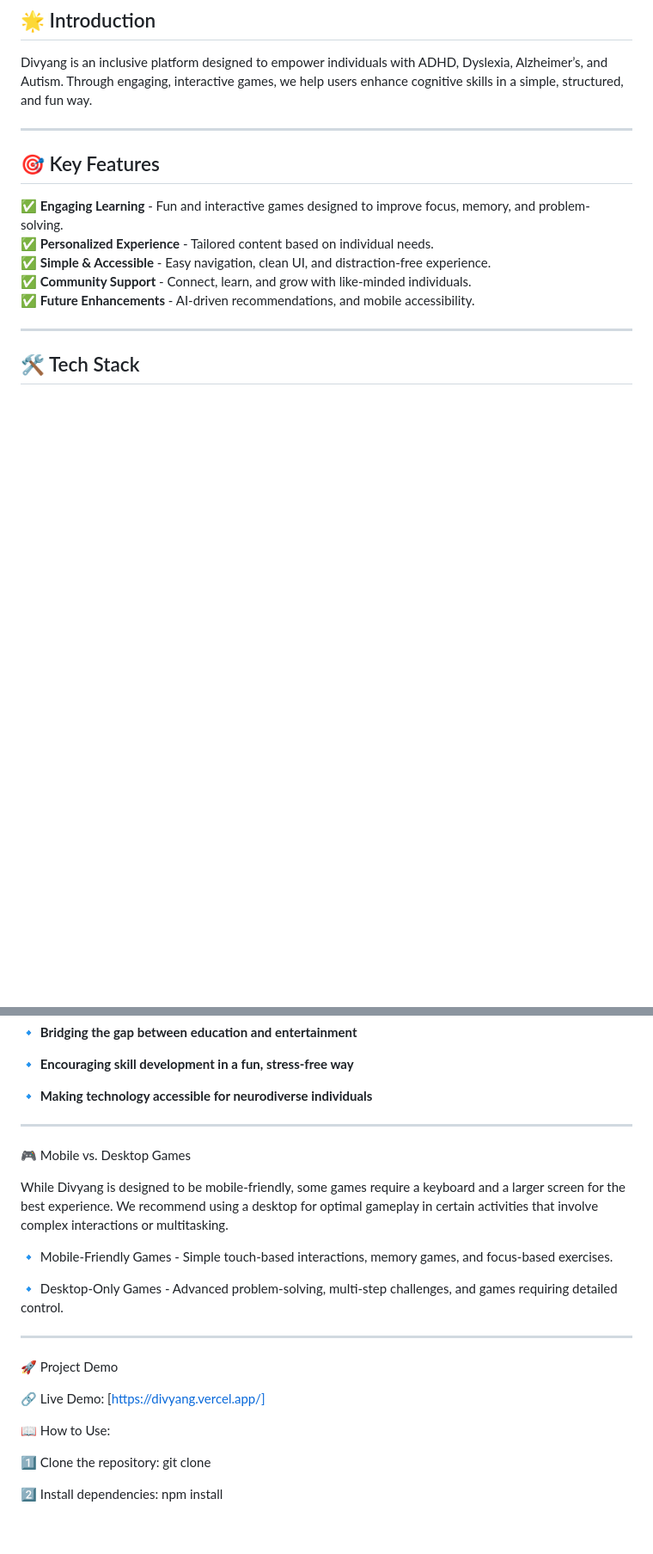
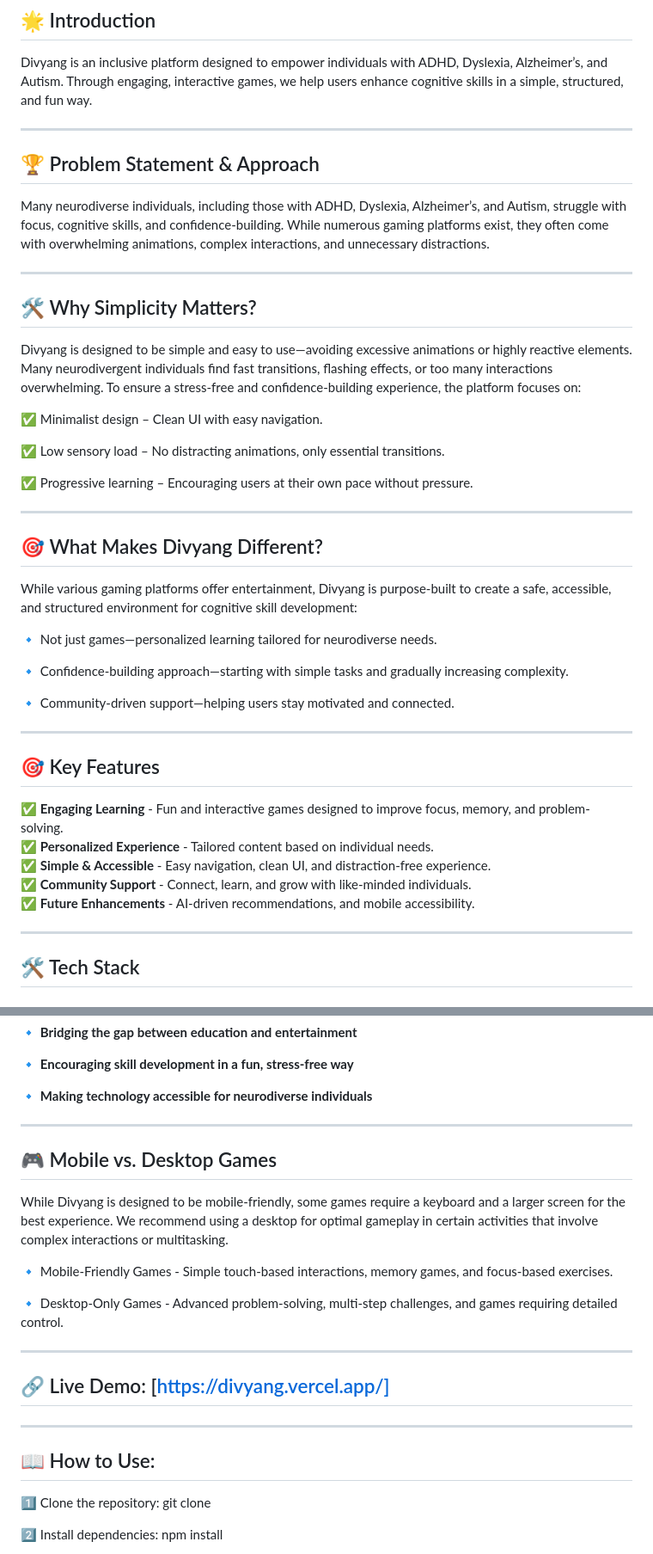
Before and after one commit to DipikaRawal/Divyang, a Markdown page: README.md, 2 parts joined by grey strips. Shown: that part at 86% size. Rendered like a GitHub page; blank space fills up the shorter version.

```diff
--- a/README.md
+++ b/README.md
@@ -2,6 +2,36 @@
 
 ## 🌟 Introduction
 Divyang is an inclusive platform designed to empower individuals with ADHD, Dyslexia, Alzheimer’s, and Autism. Through engaging, interactive games, we help users enhance cognitive skills in a simple, structured, and fun way.
+
+---
+
+## 🏆 Problem Statement & Approach
+
+Many neurodiverse individuals, including those with ADHD, Dyslexia, Alzheimer’s, and Autism, struggle with focus, cognitive skills, and confidence-building. While numerous gaming platforms exist, they often come with overwhelming animations, complex interactions, and unnecessary distractions.
+
+---
+
+ ## 🛠 Why Simplicity Matters?
+
+Divyang is designed to be simple and easy to use—avoiding excessive animations or highly reactive elements. Many neurodivergent individuals find fast transitions, flashing effects, or too many interactions overwhelming. To ensure a stress-free and confidence-building experience, the platform focuses on:
+
+✅ Minimalist design – Clean UI with easy navigation.
+
+✅ Low sensory load – No distracting animations, only essential transitions.
+
+✅ Progressive learning – Encouraging users at their own pace without pressure.
+
+---
+
+## 🎯 What Makes Divyang Different?
+
+While various gaming platforms offer entertainment, Divyang is purpose-built to create a safe, accessible, and structured environment for cognitive skill development:
+
+🔹 Not just games—personalized learning tailored for neurodiverse needs.
+
+🔹 Confidence-building approach—starting with simple tasks and gradually increasing complexity.
+
+🔹 Community-driven support—helping users stay motivated and connected.
 
 ---
 
@@ -44,7 +74,7 @@ Divyang leverages technology to create a meaningful impact on neurodiverse indiv
 
 ---
 
-🎮 Mobile vs. Desktop Games
+## 🎮 Mobile vs. Desktop Games
 
 While Divyang is designed to be mobile-friendly, some games require a keyboard and a larger screen for the best experience. We recommend using a desktop for optimal gameplay in certain activities that involve complex interactions or multitasking.
 
@@ -54,11 +84,12 @@ While Divyang is designed to be mobile-friendly, some games require a keyboard a
 
 ---
 
-🚀 Project Demo
 
-🔗 Live Demo: [https://divyang.vercel.app/]
+## 🔗 Live Demo: [https://divyang.vercel.app/]
 
-📖 How to Use:
+---
+
+## 📖 How to Use:
 
 1️⃣ Clone the repository:     git clone <repository-url>
 
```
Also changed, not shown: other parts of README.md (+1 -1 lines).
